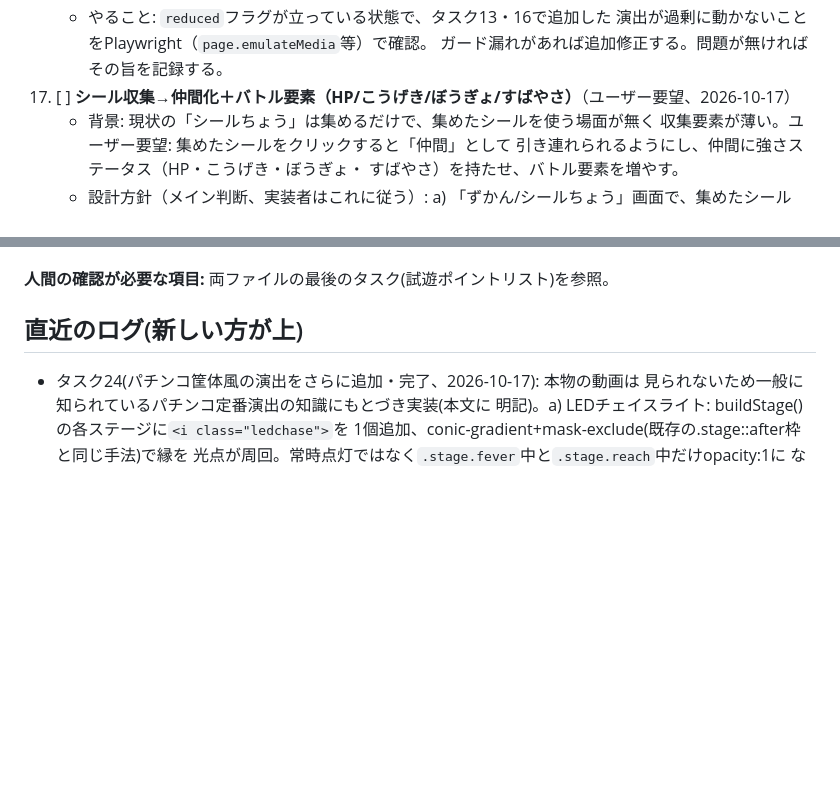
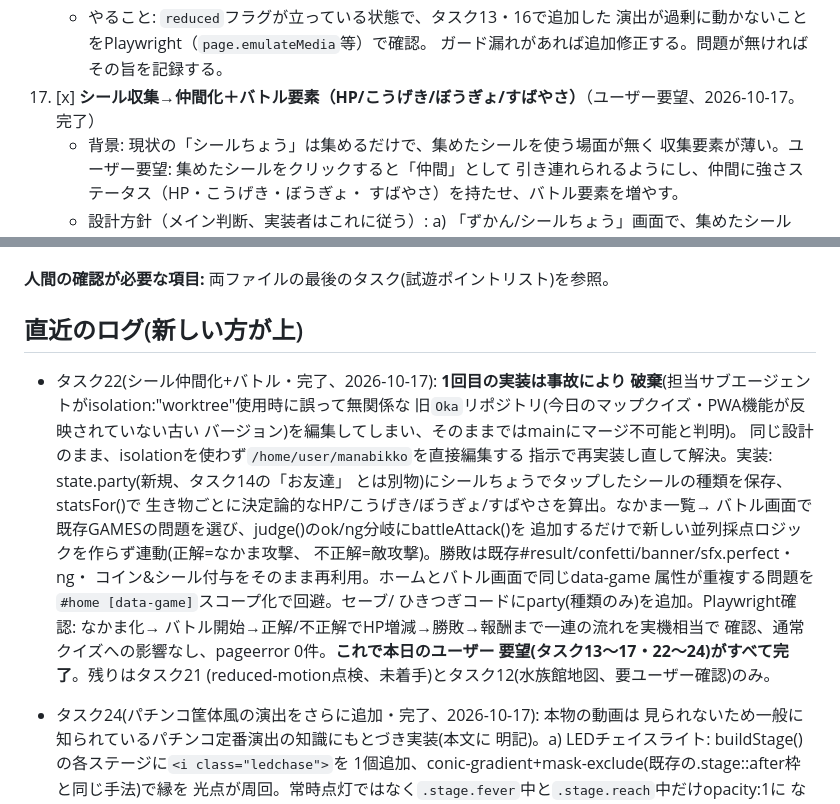
Before and after one commit to OkayasuShinsuke/manabikko, a Markdown page: docs/dev-loop/STATUS.md, 2 parts joined by grey strips. Drawn GitHub-style; blank space fills up the shorter version.

Commit message:
STATUS.md: タスク22完了を記録(本日のユーザー要望タスクすべて完了)
Co-Authored-By: Claude Sonnet 5 <noreply@anthropic.com>
Claude-Session: https://claude.ai/code/session_01RRWKaZzkXh6NzTygS8CbbF

```diff
--- a/docs/dev-loop/STATUS.md
+++ b/docs/dev-loop/STATUS.md
@@ -300,7 +300,7 @@
     - やること: `reduced`フラグが立っている状態で、タスク13・16で追加した
       演出が過剰に動かないことをPlaywright（`page.emulateMedia`等）で確認。
       ガード漏れがあれば追加修正する。問題が無ければその旨を記録する。
-22. [ ] **シール収集→仲間化＋バトル要素（HP/こうげき/ぼうぎょ/すばやさ）**（ユーザー要望、2026-10-17）
+22. [x] **シール収集→仲間化＋バトル要素（HP/こうげき/ぼうぎょ/すばやさ）**（ユーザー要望、2026-10-17。完了）
     - 背景: 現状の「シールちょう」は集めるだけで、集めたシールを使う場面が無く
       収集要素が薄い。ユーザー要望: 集めたシールをクリックすると「仲間」として
       引き連れられるようにし、仲間に強さステータス（HP・こうげき・ぼうぎょ・
@@ -448,6 +448,24 @@ N=10に達したら、その周の最後に `ScheduleWakeup` を `stop:true` で
 
 ## 直近のログ(新しい方が上)
 
+- タスク22(シール仲間化+バトル・完了、2026-10-17): **1回目の実装は事故により
+  破棄**(担当サブエージェントがisolation:"worktree"使用時に誤って無関係な
+  旧`Oka`リポジトリ(今日のマップクイズ・PWA機能が反映されていない古い
+  バージョン)を編集してしまい、そのままではmainにマージ不可能と判明)。
+  同じ設計のまま、isolationを使わず`/home/user/manabikko`を直接編集する
+  指示で再実装し直して解決。実装: state.party(新規、タスク14の「お友達」
+  とは別物)にシールちょうでタップしたシールの種類を保存、statsFor()で
+  生き物ごとに決定論的なHP/こうげき/ぼうぎょ/すばやさを算出。なかま一覧→
+  バトル画面で既存GAMESの問題を選び、judge()のok/ng分岐にbattleAttack()を
+  追加するだけで新しい並列採点ロジックを作らず連動(正解=なかま攻撃、
+  不正解=敵攻撃)。勝敗は既存#result/confetti/banner/sfx.perfect・ng・
+  コイン&シール付与をそのまま再利用。ホームとバトル画面で同じdata-game
+  属性が重複する問題を`#home [data-game]`スコープ化で回避。セーブ/
+  ひきつぎコードにparty(種類のみ)を追加。Playwright確認: なかま化→
+  バトル開始→正解/不正解でHP増減→勝敗→報酬まで一連の流れを実機相当で
+  確認、通常クイズへの影響なし、pageerror 0件。**これで本日のユーザー
+  要望(タスク13〜17・22〜24)がすべて完了**。残りはタスク21
+  (reduced-motion点検、未着手)とタスク12(水族館地図、要ユーザー確認)のみ。
 - タスク24(パチンコ筐体風の演出をさらに追加・完了、2026-10-17): 本物の動画は
   見られないため一般に知られているパチンコ定番演出の知識にもとづき実装(本文に
   明記)。a) LEDチェイスライト: buildStage()の各ステージに`<i class="ledchase">`を
```
